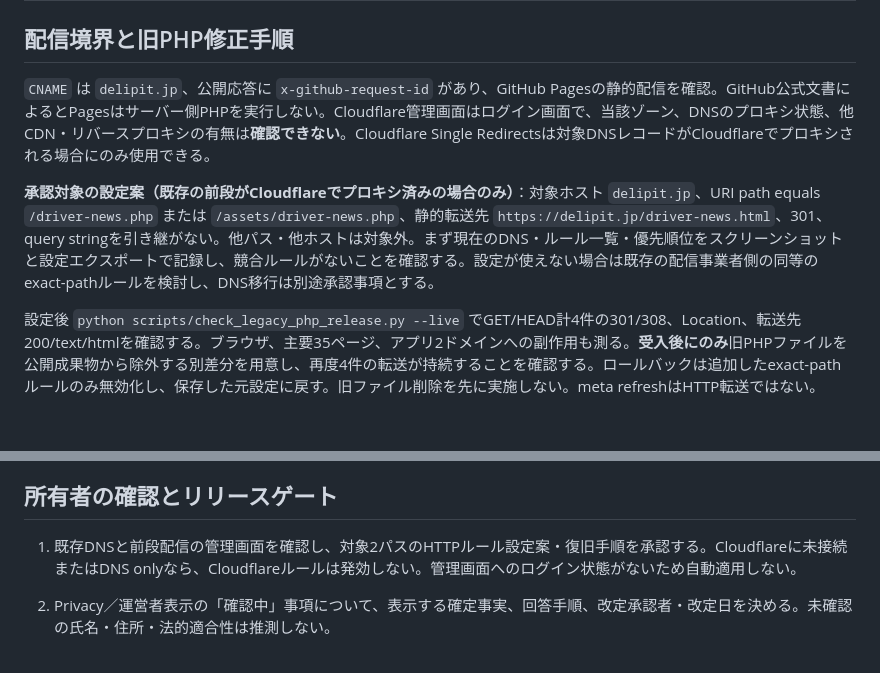
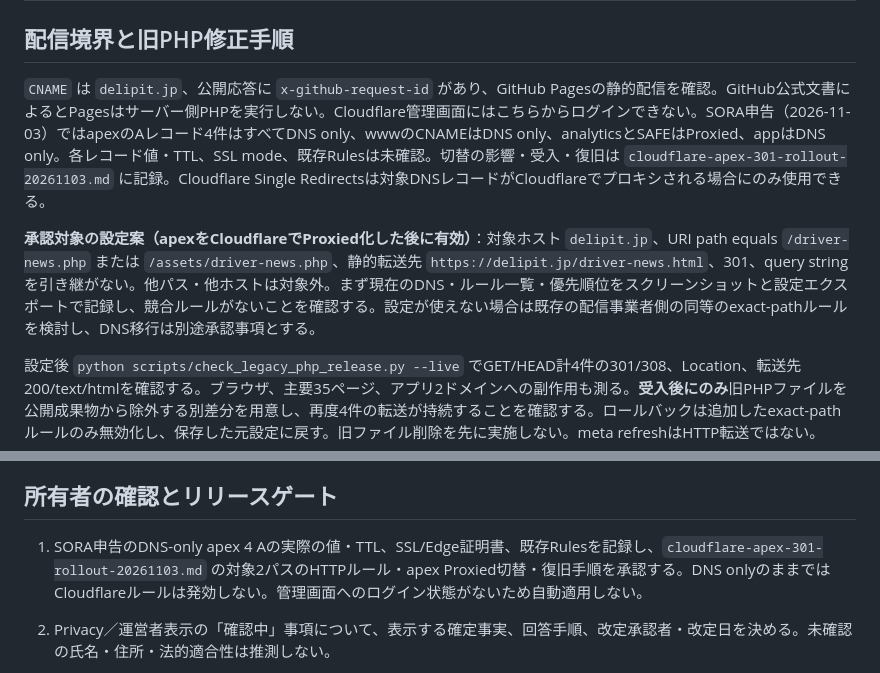
Before and after one commit to kaila3824-cyber/delipit-official, a Markdown page: docs/adsense-final-release-20261103.md, 2 parts joined by grey strips. Rendered like a GitHub page; blank space fills up the shorter version.

Commit message:
docs: record owner-reported DNS and rollout gate

```diff
--- a/docs/adsense-final-release-20261103.md
+++ b/docs/adsense-final-release-20261103.md
@@ -22,9 +22,9 @@
 
 ## 配信境界と旧PHP修正手順
 
-`CNAME` は `delipit.jp`、公開応答に `x-github-request-id` があり、GitHub Pagesの静的配信を確認。GitHub公式文書によるとPagesはサーバー側PHPを実行しない。Cloudflare管理画面はログイン画面で、当該ゾーン、DNSのプロキシ状態、他CDN・リバースプロキシの有無は**確認できない**。Cloudflare Single Redirectsは対象DNSレコードがCloudflareでプロキシされる場合にのみ使用できる。
+`CNAME` は `delipit.jp`、公開応答に `x-github-request-id` があり、GitHub Pagesの静的配信を確認。GitHub公式文書によるとPagesはサーバー側PHPを実行しない。Cloudflare管理画面にはこちらからログインできない。SORA申告（2026-11-03）ではapexのAレコード4件はすべてDNS only、wwwのCNAMEはDNS only、analyticsとSAFEはProxied、appはDNS only。各レコード値・TTL、SSL mode、既存Rulesは未確認。切替の影響・受入・復旧は `cloudflare-apex-301-rollout-20261103.md` に記録。Cloudflare Single Redirectsは対象DNSレコードがCloudflareでプロキシされる場合にのみ使用できる。
 
-**承認対象の設定案（既存の前段がCloudflareでプロキシ済みの場合のみ）**：対象ホスト `delipit.jp`、URI path equals `/driver-news.php` または `/assets/driver-news.php`、静的転送先 `https://delipit.jp/driver-news.html`、301、query stringを引き継がない。他パス・他ホストは対象外。まず現在のDNS・ルール一覧・優先順位をスクリーンショットと設定エクスポートで記録し、競合ルールがないことを確認する。設定が使えない場合は既存の配信事業者側の同等のexact-pathルールを検討し、DNS移行は別途承認事項とする。
+**承認対象の設定案（apexをCloudflareでProxied化した後に有効）**：対象ホスト `delipit.jp`、URI path equals `/driver-news.php` または `/assets/driver-news.php`、静的転送先 `https://delipit.jp/driver-news.html`、301、query stringを引き継がない。他パス・他ホストは対象外。まず現在のDNS・ルール一覧・優先順位をスクリーンショットと設定エクスポートで記録し、競合ルールがないことを確認する。設定が使えない場合は既存の配信事業者側の同等のexact-pathルールを検討し、DNS移行は別途承認事項とする。
 
 設定後 `python scripts/check_legacy_php_release.py --live` でGET/HEAD計4件の301/308、Location、転送先200/text/htmlを確認する。ブラウザ、主要35ページ、アプリ2ドメインへの副作用も測る。**受入後にのみ**旧PHPファイルを公開成果物から除外する別差分を用意し、再度4件の転送が持続することを確認する。ロールバックは追加したexact-pathルールのみ無効化し、保存した元設定に戻す。旧ファイル削除を先に実施しない。meta refreshはHTTP転送ではない。
 
@@ -37,7 +37,7 @@
 
 ## 所有者の確認とリリースゲート
 
-1. 既存DNSと前段配信の管理画面を確認し、対象2パスのHTTPルール設定案・復旧手順を承認する。Cloudflareに未接続またはDNS onlyなら、Cloudflareルールは発効しない。管理画面へのログイン状態がないため自動適用しない。
+1. SORA申告のDNS-only apex 4 Aの実際の値・TTL、SSL/Edge証明書、既存Rulesを記録し、`cloudflare-apex-301-rollout-20261103.md` の対象2パスのHTTPルール・apex Proxied切替・復旧手順を承認する。DNS onlyのままではCloudflareルールは発効しない。管理画面へのログイン状態がないため自動適用しない。
 2. Privacy／運営者表示の「確認中」事項について、表示する確定事実、回答手順、改定承認者・改定日を決める。未確認の氏名・住所・法的適合性は推測しない。
 3. AdSenseの現在の不承認理由、サイト状態、ads.txt認識、広告配信地域とCMP設定、Search Consoleのsitemap処理・主要URLインデックスを管理画面で確認する。接続手段がない項目は確認できない。
 管理画面接続状況（2026-11-03）：Cloudflareはログイン画面でゾーン設定未取得。AdSenseはGoogleログイン画面、Search Consoleも未ログイン。Windsor.aiには `sc-domain:delipit.jp` 接続が表示されたが、Free枠1アカウントに対しGA4とSearch Consoleの2アカウントが接続され、読取りが停止している。返却値をインデックス状況の実測として扱わない。既存接続の解除・有料化は行わない。
```
